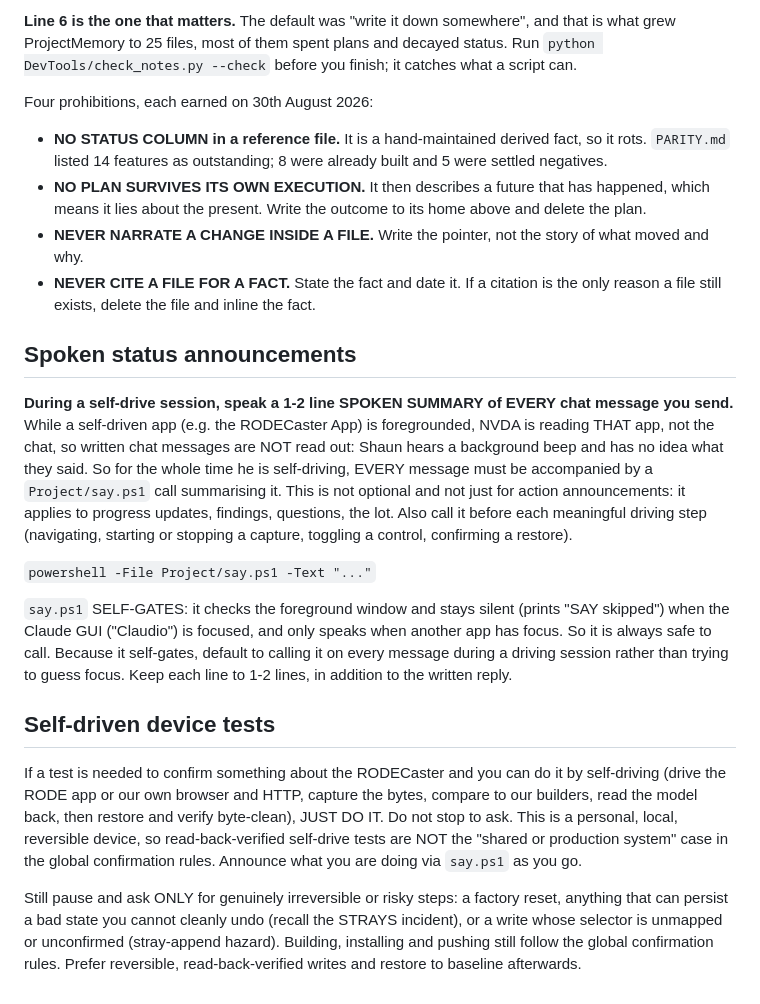
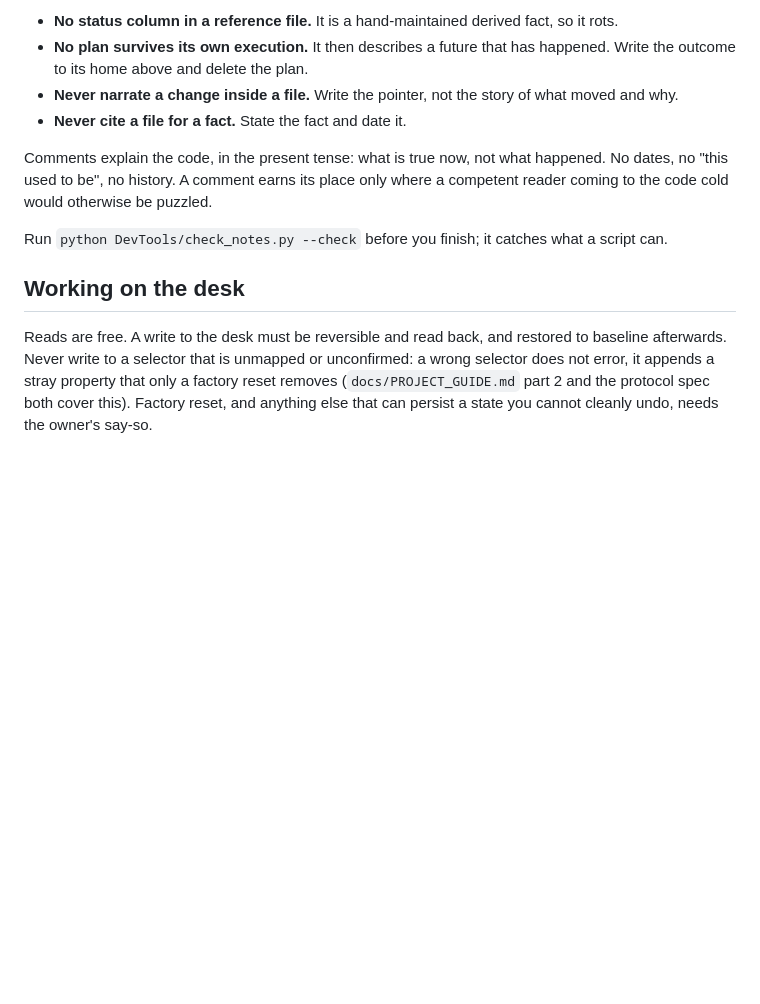
Before and after one commit to ShaunPreece/AccessCaster, a Markdown page: CLAUDE.md, the part around one of its changes. Rendered like a GitHub page; blank space fills up the shorter version.

```diff
--- a/CLAUDE.md
+++ b/CLAUDE.md
@@ -78,45 +47,20 @@ Ask what KIND of thing it is, in this order, and stop at the first yes:
 
-**Line 6 is the one that matters.** The default was "write it down somewhere", and that is what grew
-ProjectMemory to 25 files, most of them spent plans and decayed status. Run
-`python DevTools/check_notes.py --check` before you finish; it catches what a script can.
+- **No status column in a reference file.** It is a hand-maintained derived fact, so it rots.
+- **No plan survives its own execution.** It then describes a future that has happened. Write the
+  outcome to its home above and delete the plan.
+- **Never narrate a change inside a file.** Write the pointer, not the story of what moved and why.
+- **Never cite a file for a fact.** State the fact and date it.
 
-Four prohibitions, each earned on 30th August 2026:
+Comments explain the code, in the present tense: what is true now, not what happened. No dates, no
+"this used to be", no history. A comment earns its place only where a competent reader coming to
+the code cold would otherwise be puzzled.
 
-- **NO STATUS COLUMN in a reference file.** It is a hand-maintained derived fact, so it rots.
-  `PARITY.md` listed 14 features as outstanding; 8 were already built and 5 were settled negatives.
-- **NO PLAN SURVIVES ITS OWN EXECUTION.** It then describes a future that has happened, which means
-  it lies about the present. Write the outcome to its home above and delete the plan.
-- **NEVER NARRATE A CHANGE INSIDE A FILE.** Write the pointer, not the story of what moved and why.
-- **NEVER CITE A FILE FOR A FACT.** State the fact and date it. If a citation is the only reason a
-  file still exists, delete the file and inline the fact.
+Run `python DevTools/check_notes.py --check` before you finish; it catches what a script can.
 
-## Spoken status announcements
+## Working on the desk
 
-**During a self-drive session, speak a 1-2 line SPOKEN SUMMARY of EVERY chat message you send.**
-While a self-driven app (e.g. the RODECaster App) is foregrounded, NVDA is reading THAT app, not the
-chat, so written chat messages are NOT read out: Shaun hears a background beep and has no idea what
-they said. So for the whole time he is self-driving, EVERY message must be accompanied by a
-`Project/say.ps1` call summarising it. This is not optional and not just for action announcements:
-it applies to progress updates, findings, questions, the lot. Also call it before each meaningful
-driving step (navigating, starting or stopping a capture, toggling a control, confirming a restore).
-
-`powershell -File Project/say.ps1 -Text "..."`
-
-`say.ps1` SELF-GATES: it checks the foreground window and stays silent (prints "SAY skipped") when
-the Claude GUI ("Claudio") is focused, and only speaks when another app has focus. So it is always
-safe to call. Because it self-gates, default to calling it on every message during a driving session
-rather than trying to guess focus. Keep each line to 1-2 lines, in addition to the written reply.
-
-## Self-driven device tests
-
-If a test is needed to confirm something about the RODECaster and you can do it by self-driving
-(drive the RODE app or our own browser and HTTP, capture the bytes, compare to our builders, read the
-model back, then restore and verify byte-clean), JUST DO IT. Do not stop to ask. This is a personal,
-local, reversible device, so read-back-verified self-drive tests are NOT the "shared or production
-system" case in the global confirmation rules. Announce what you are doing via `say.ps1` as you go.
-
-Still pause and ask ONLY for genuinely irreversible or risky steps: a factory reset, anything that
-can persist a bad state you cannot cleanly undo (recall the STRAYS incident), or a write whose
-selector is unmapped or unconfirmed (stray-append hazard). Building, installing and pushing still
-follow the global confirmation rules. Prefer reversible, read-back-verified writes and restore to
-baseline afterwards.
+Reads are free. A write to the desk must be reversible and read back, and restored to baseline
+afterwards. Never write to a selector that is unmapped or unconfirmed: a wrong selector does not
+error, it appends a stray property that only a factory reset removes (`docs/PROJECT_GUIDE.md` part 2
+and the protocol spec both cover this). Factory reset, and anything else that can persist a state
+you cannot cleanly undo, needs the owner's say-so.
```
Also changed, not shown: other parts of CLAUDE.md (+36 -67 lines).
